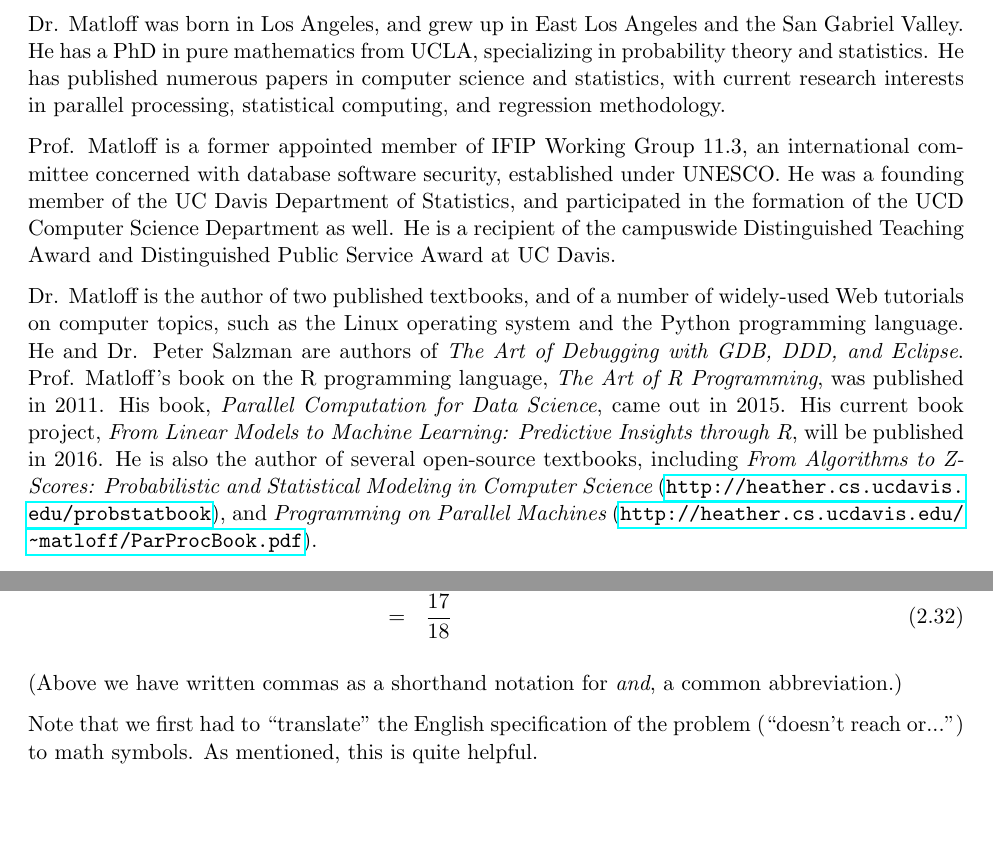
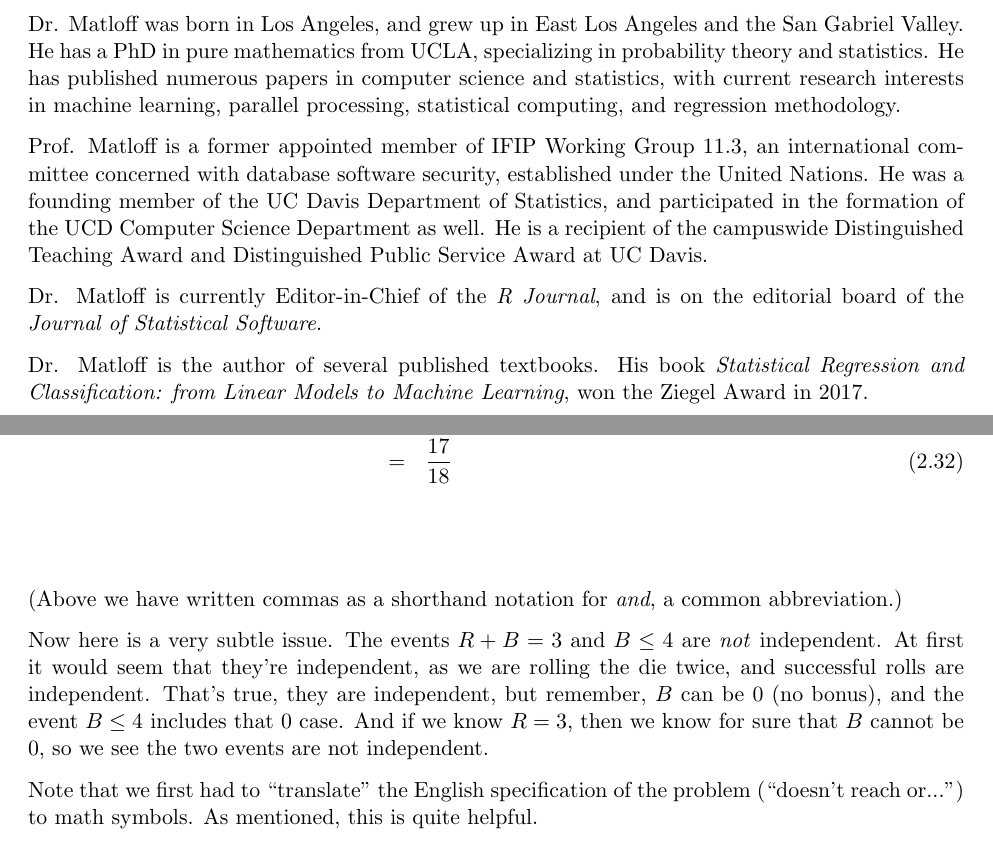
Before and after one commit to matloff/probstatbook, a LaTeX thesis (ECS132W17.tex, which reads AuthorBio.tex, ProbCalc.tex): two parts of pages 2 and 42 of 400, joined at a grey line, cut so that both start at the same text, the shorter picture padded with empty space. Compiled offline with pdfLaTeX.

Commit message:
update, typos etc.

```diff
--- a/AuthorBio.tex
+++ b/AuthorBio.tex
@@ -12,28 +12,21 @@ Dr. Matloff was born in Los Angeles, and grew up in East Los Angeles and
 the San Gabriel Valley. He has a PhD in pure mathematics from UCLA,
 specializing in probability theory and statistics.  He has published
 numerous papers in computer science and statistics, with current
-research interests in parallel processing, statistical computing,
-and regression methodology.
+research interests in machine learning, parallel processing, statistical
+computing, and regression methodology.
 
 Prof. Matloff is a former appointed member of IFIP Working Group 11.3,
 an international committee concerned with database software security,
-established under UNESCO.  He was a founding member of the UC Davis
-Department of Statistics, and participated in the formation of the UCD
-Computer Science Department as well.  He is a recipient of the
+established under the United Nations.  He was a founding member of the
+UC Davis Department of Statistics, and participated in the formation of
+the UCD Computer Science Department as well.  He is a recipient of the
 campuswide Distinguished Teaching Award and Distinguished Public Service
 Award at UC Davis.
 
-Dr. Matloff is the author of two published textbooks, and of a number of
-widely-used Web tutorials on computer topics, such as the Linux
-operating system and the Python programming language.  He and Dr. Peter
-Salzman are authors of {\it The Art of Debugging with GDB, DDD, and
-Eclipse}. Prof.  Matloff's book on the R programming language, {\it The
-Art of R Programming}, was published in 2011.  His book, {\it Parallel
-Computation for Data Science}, came out in 2015.  His current book
-project, {\it From Linear Models to Machine Learning: Predictive
-Insights through R}, will be published in 2016.  He is also the author
-of several open-source textbooks, including {\it From Algorithms to
-Z-Scores: Probabilistic and Statistical Modeling in Computer Science}
-(\url{http://heather.cs.ucdavis.edu/probstatbook}), and {\it Programming
-on Parallel Machines}
-(\url{http://heather.cs.ucdavis.edu/~matloff/ParProcBook.pdf}).
+Dr. Matloff is currently Editor-in-Chief of the \textit{R Journal}, and
+is on the editorial board of the \textit{Journal of Statistical
+Software}.
+
+Dr. Matloff is the author of several published textbooks.  His book {\it
+Statistical Regression and Classification: from Linear Models to Machine
+Learning}, won the Ziegel Award in 2017.
--- a/ProbCalc.tex
+++ b/ProbCalc.tex
@@ -989,6 +992,14 @@ P(\textrm{doesn't reach or pass 0}) &=& P(R+B \leq 7) \\
 (Above we have written commas as a shorthand notation for {\it and}, a
 common abbreviation.)
 
+Now here is a very subtle issue.  The events $R+B = 3$ and $B \leq 4$
+are \textit{not} independent.  At first it would seem that they're
+independent, as we are rolling the die twice, and successful rolls are
+independent.  That's true, they are independent, but remember, $B$ can
+be 0 (no bonus), and the event $B \leq 4$ includes that 0 case.  And if
+we know $R = 3$, then we know for sure that $B$ cannot be 0, so we see
+the two events are not independent.
+
 Note that we first had to ``translate'' the English specification of the
 problem (``doesn't reach or...'') to math symbols.  As mentioned, this
 is quite helpful.
```
Also changed, not shown: DiscreteParFams.tex (+1 -0 lines), DiscreteProb.tex (+1 -1 lines), Est.tex (+1 -1 lines), NormalFamily.tex (+5 -5 lines), ProbStatBook132W19.tex (added, +42 -0 lines), ProbCalc.tex (17 more changed lines).
